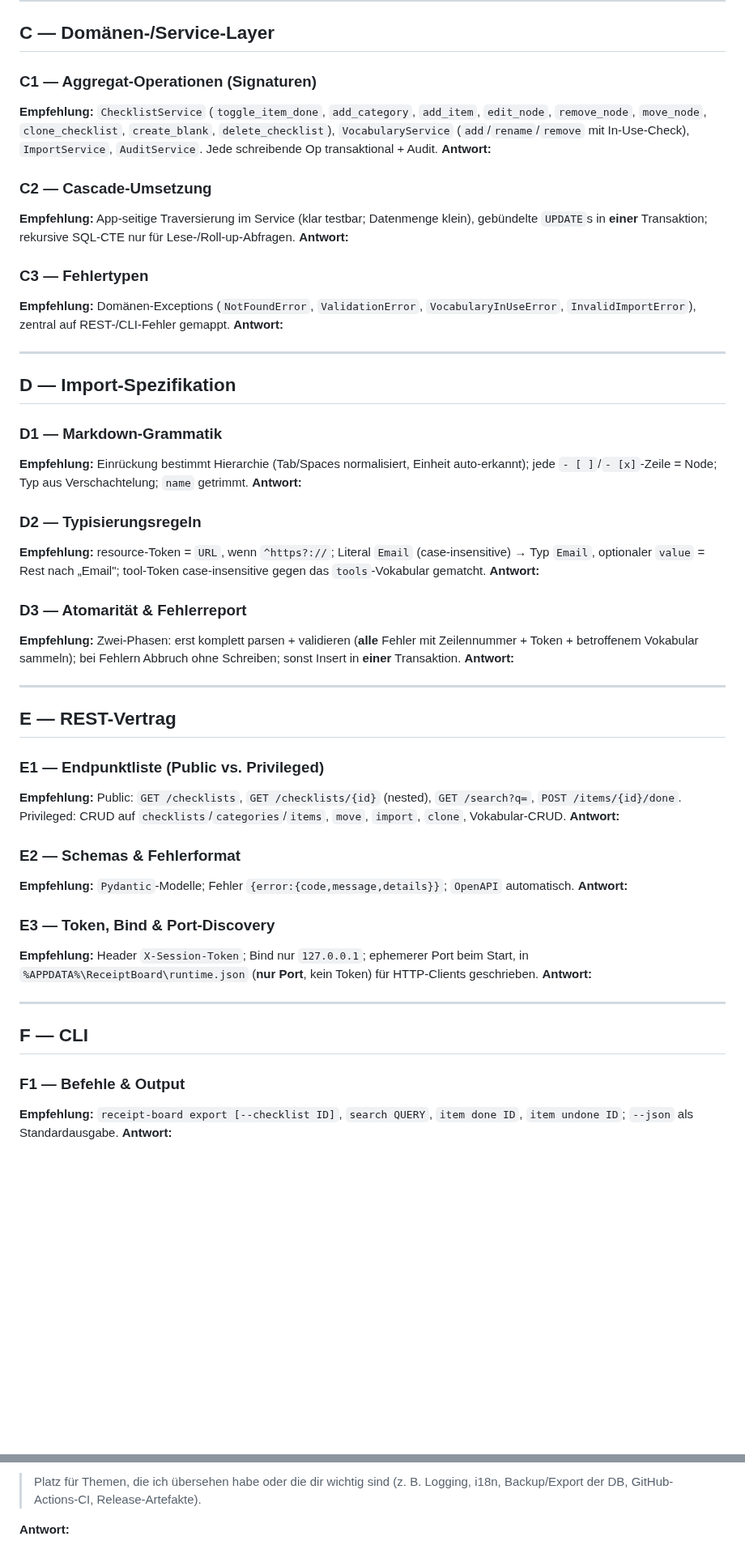
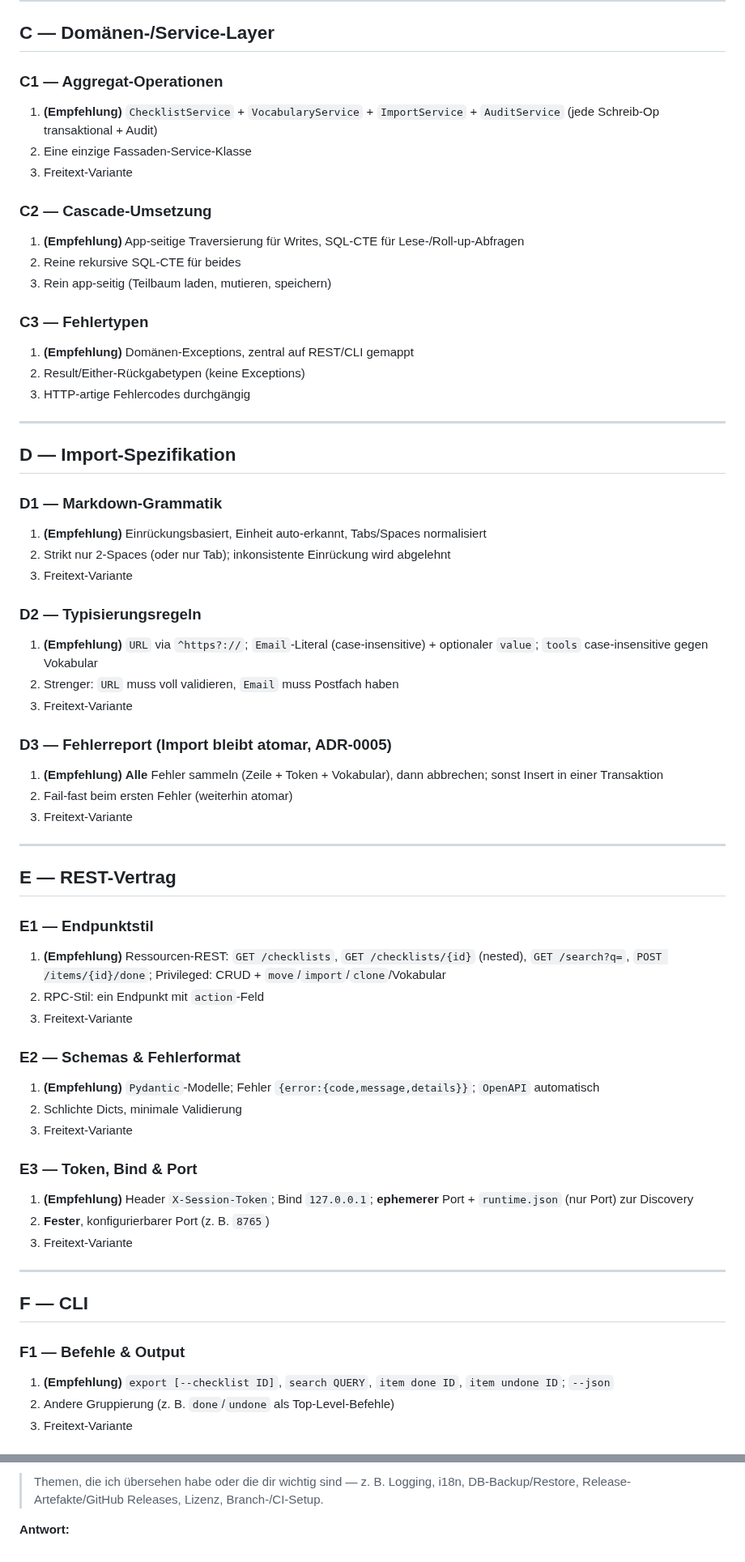
Before and after one commit to automatix/receipt-board, a Markdown page: docs/TECH_SESSION_AGENDA.md, 2 parts joined by grey strips. Shown at 81% size. GitHub-like rendering; blank space fills up the shorter version.

```diff
--- a/docs/TECH_SESSION_AGENDA.md
+++ b/docs/TECH_SESSION_AGENDA.md
@@ -66,71 +69,65 @@ auf `name` (Suche); `WAL`, `foreign_keys=ON`, `busy_timeout=5000`.
 
 ## C — Domänen-/Service-Layer
 
-### C1 — Aggregat-Operationen (Signaturen)
-**Empfehlung:** `ChecklistService` (`toggle_item_done`, `add_category`, `add_item`,
-`edit_node`, `remove_node`, `move_node`, `clone_checklist`, `create_blank`, `delete_checklist`),
-`VocabularyService` (`add`/`rename`/`remove` mit In-Use-Check), `ImportService`,
-`AuditService`. Jede schreibende Op transaktional + Audit.
-**Antwort:**
+### C1 — Aggregat-Operationen
+1. **(Empfehlung)** `ChecklistService` + `VocabularyService` + `ImportService` + `AuditService` (jede Schreib-Op transaktional + Audit)
+2. Eine einzige Fassaden-Service-Klasse
+3. Freitext-Variante
 
 ### C2 — Cascade-Umsetzung
-**Empfehlung:** App-seitige Traversierung im Service (klar testbar; Datenmenge klein),
-gebündelte `UPDATE`s in **einer** Transaktion; rekursive SQL-CTE nur für Lese-/Roll-up-Abfragen.
-**Antwort:**
+1. **(Empfehlung)** App-seitige Traversierung für Writes, SQL-CTE für Lese-/Roll-up-Abfragen
+2. Reine rekursive SQL-CTE für beides
+3. Rein app-seitig (Teilbaum laden, mutieren, speichern)
 
 ### C3 — Fehlertypen
-**Empfehlung:** Domänen-Exceptions (`NotFoundError`, `ValidationError`,
-`VocabularyInUseError`, `InvalidImportError`), zentral auf REST-/CLI-Fehler gemappt.
-**Antwort:**
+1. **(Empfehlung)** Domänen-Exceptions, zentral auf REST/CLI gemappt
+2. Result/Either-Rückgabetypen (keine Exceptions)
+3. HTTP-artige Fehlercodes durchgängig
 
 ---
 
 ## D — Import-Spezifikation
 
 ### D1 — Markdown-Grammatik
-**Empfehlung:** Einrückung bestimmt Hierarchie (Tab/Spaces normalisiert, Einheit
-auto-erkannt); jede `- [ ]`/`- [x]`-Zeile = Node; Typ aus Verschachtelung; `name` getrimmt.
-**Antwort:**
+1. **(Empfehlung)** Einrückungsbasiert, Einheit auto-erkannt, Tabs/Spaces normalisiert
+2. Strikt nur 2-Spaces (oder nur Tab); inkonsistente Einrückung wird abgelehnt
+3. Freitext-Variante
 
 ### D2 — Typisierungsregeln
-**Empfehlung:** resource-Token = `URL`, wenn `^https?://`; Literal `Email`
-(case-insensitive) → Typ `Email`, optionaler `value` = Rest nach „Email"; tool-Token
-case-insensitive gegen das `tools`-Vokabular gematcht.
-**Antwort:**
+1. **(Empfehlung)** `URL` via `^https?://`; `Email`-Literal (case-insensitive) + optionaler `value`; `tools` case-insensitive gegen Vokabular
+2. Strenger: `URL` muss voll validieren, `Email` muss Postfach haben
+3. Freitext-Variante
 
-### D3 — Atomarität & Fehlerreport
-**Empfehlung:** Zwei-Phasen: erst komplett parsen + validieren (**alle** Fehler mit
-Zeilennummer + Token + betroffenem Vokabular sammeln); bei Fehlern Abbruch ohne Schreiben;
-sonst Insert in **einer** Transaktion.
-**Antwort:**
+### D3 — Fehlerreport (Import bleibt atomar, ADR-0005)
+1. **(Empfehlung)** **Alle** Fehler sammeln (Zeile + Token + Vokabular), dann abbrechen; sonst Insert in einer Transaktion
+2. Fail-fast beim ersten Fehler (weiterhin atomar)
+3. Freitext-Variante
 
 ---
 
 ## E — REST-Vertrag
 
-### E1 — Endpunktliste (Public vs. Privileged)
-**Empfehlung:** Public: `GET /checklists`, `GET /checklists/{id}` (nested),
-`GET /search?q=`, `POST /items/{id}/done`. Privileged: CRUD auf
-`checklists`/`categories`/`items`, `move`, `import`, `clone`, Vokabular-CRUD.
-**Antwort:**
+### E1 — Endpunktstil
+1. **(Empfehlung)** Ressourcen-REST: `GET /checklists`, `GET /checklists/{id}` (nested), `GET /search?q=`, `POST /items/{id}/done`; Privileged: CRUD + `move`/`import`/`clone`/Vokabular
+2. RPC-Stil: ein Endpunkt mit `action`-Feld
+3. Freitext-Variante
 
 ### E2 — Schemas & Fehlerformat
-**Empfehlung:** `Pydantic`-Modelle; Fehler `{error:{code,message,details}}`; `OpenAPI`
-automatisch.
-**Antwort:**
+1. **(Empfehlung)** `Pydantic`-Modelle; Fehler `{error:{code,message,details}}`; `OpenAPI` automatisch
+2. Schlichte Dicts, minimale Validierung
+3. Freitext-Variante
 
-### E3 — Token, Bind & Port-Discovery
-**Empfehlung:** Header `X-Session-Token`; Bind nur `127.0.0.1`; ephemerer Port beim Start,
-in `%APPDATA%\ReceiptBoard\runtime.json` (**nur Port**, kein Token) für HTTP-Clients
-geschrieben.
-**Antwort:**
+### E3 — Token, Bind & Port
+1. **(Empfehlung)** Header `X-Session-Token`; Bind `127.0.0.1`; **ephemerer** Port + `runtime.json` (nur Port) zur Discovery
+2. **Fester**, konfigurierbarer Port (z. B. `8765`)
+3. Freitext-Variante
 
 ---
 
 ## F — CLI
 
 ### F1 — Befehle & Output
-**Empfehlung:** `receipt-board export [--checklist ID]`, `search QUERY`, `item done ID`,
-`item undone ID`; `--json` als Standardausgabe.
-**Antwort:**
+1. **(Empfehlung)** `export [--checklist ID]`, `search QUERY`, `item done ID`, `item undone ID`; `--json`
+2. Andere Gruppierung (z. B. `done`/`undone` als Top-Level-Befehle)
+3. Freitext-Variante
 
@@ -211,5 +204,5 @@ Importer-Fixture, Coverage-Gate ≥ `90 %` in CI (GitHub Actions).
 
-> Platz für Themen, die ich übersehen habe oder die dir wichtig sind (z. B. Logging,
-> i18n, Backup/Export der DB, GitHub-Actions-CI, Release-Artefakte).
+> Themen, die ich übersehen habe oder die dir wichtig sind — z. B. Logging, i18n,
+> DB-Backup/Restore, Release-Artefakte/GitHub Releases, Lizenz, Branch-/CI-Setup.
 
 **Antwort:**
```
Also changed, not shown: other parts of docs/TECH_SESSION_AGENDA.md (+73 -74 lines).
